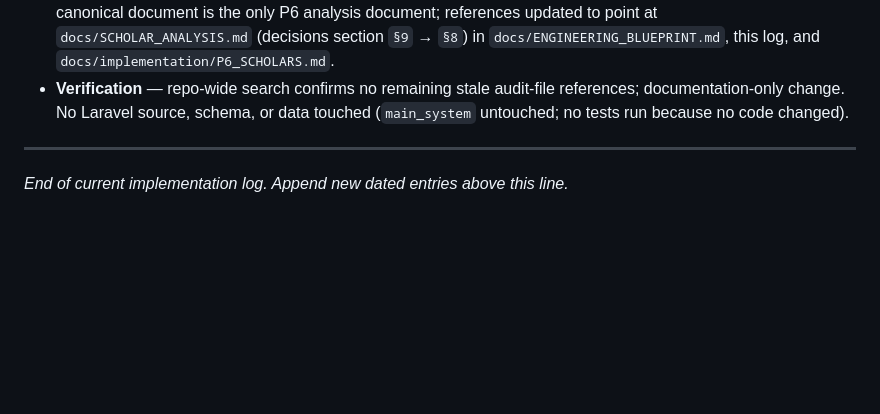
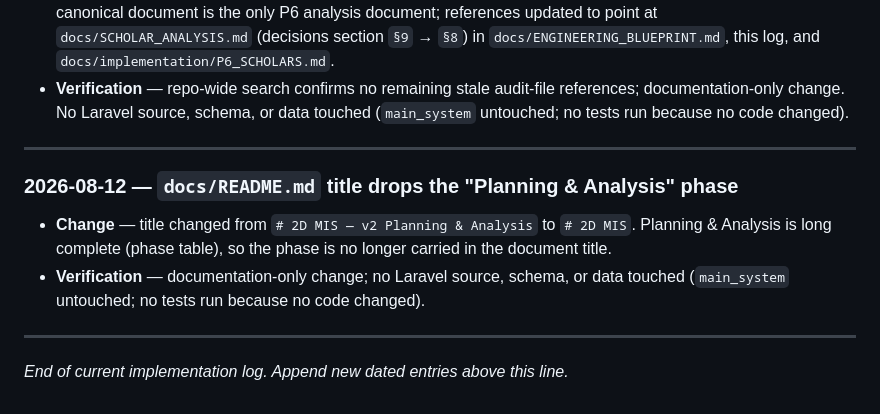
Before and after one commit to gironellajosework09/2DMIS-v2, a Markdown page: docs/IMPLEMENTATION_LOG.md, the part around the change. Rendered like a GitHub page; blank space fills up the shorter version.

Commit message:
phase 6 ongoing

```diff
--- a/docs/IMPLEMENTATION_LOG.md
+++ b/docs/IMPLEMENTATION_LOG.md
@@ -889,4 +889,14 @@ following the naming convention of the other module analyses
 
 ---
 
+### 2026-08-12 — `docs/README.md` title drops the "Planning & Analysis" phase
+
+- **Change** — title changed from `# 2D MIS — v2 Planning & Analysis` to
+  `# 2D MIS`. Planning & Analysis is long complete (phase table), so the phase
+  is no longer carried in the document title.
+- **Verification** — documentation-only change; no Laravel source, schema, or
+  data touched (`main_system` untouched; no tests run because no code changed).
+
+---
+
 *End of current implementation log. Append new dated entries above this line.*
```
Also changed, not shown: docs/README.md (+1 -1 lines).
